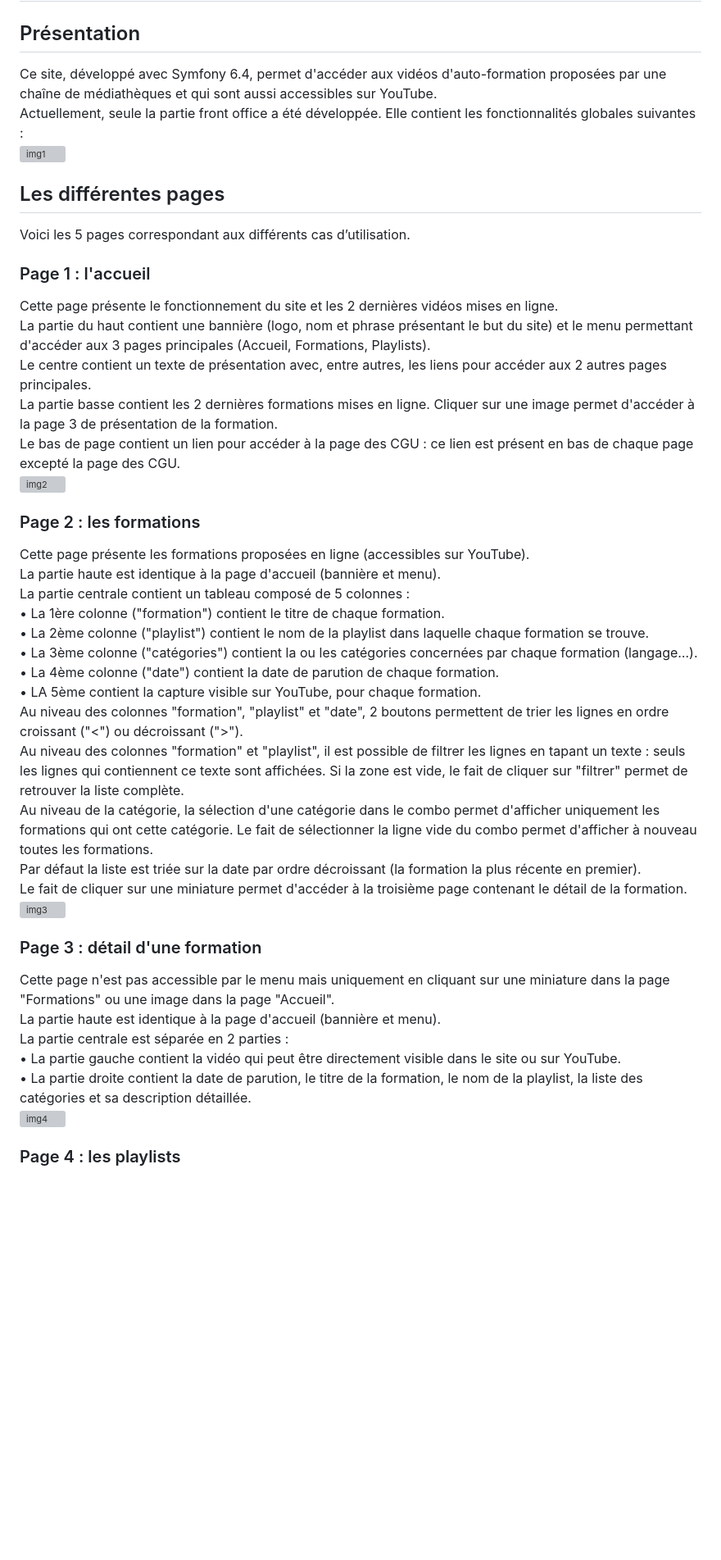
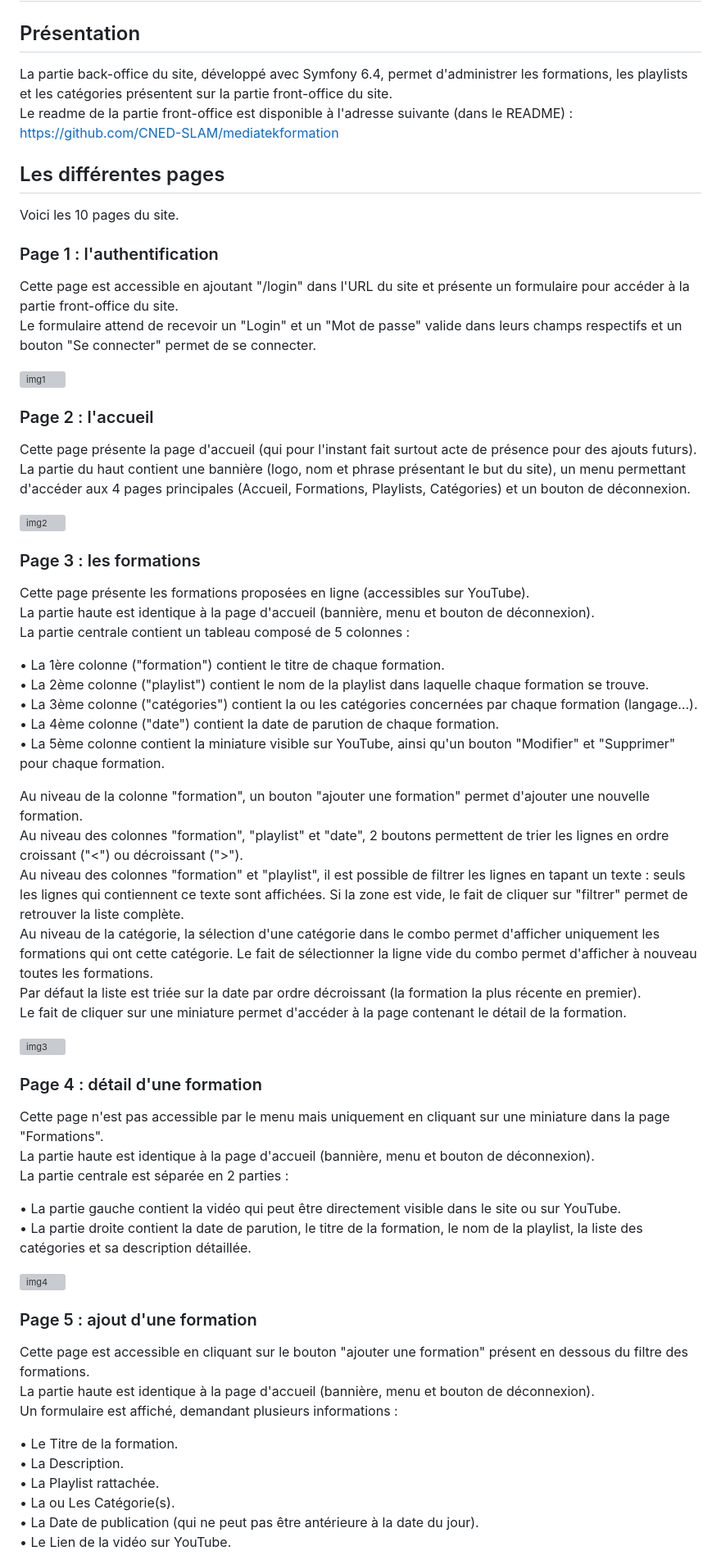
Before and after one commit to EnzoBaum/MediatekFormation, a Markdown page: README.md, the part around one of its changes. Shown at 82% size. Rendered like a GitHub page; blank space fills up the shorter version; grey boxes are pictures that could not be loaded.

```diff
--- a/README.md
+++ b/README.md
@@ -1,37 +1,56 @@
 # Mediatekformation
 ## Présentation
-Ce site, développé avec Symfony 6.4, permet d'accéder aux vidéos d'auto-formation proposées par une chaîne de médiathèques et qui sont aussi accessibles sur YouTube.<br>
-Actuellement, seule la partie front office a été développée. Elle contient les fonctionnalités globales suivantes :<br>
-![img1](https://github.com/user-attachments/assets/9c5c503b-738d-40cf-ba53-36ba4c0209e8)
+La partie back-office du site, développé avec Symfony 6.4, permet d'administrer les formations, les playlists et les catégories présentent sur la partie front-office du site.<br>
+Le readme de la partie front-office est disponible à l'adresse suivante (dans le README) : https://github.com/CNED-SLAM/mediatekformation<br>
 ## Les différentes pages
-Voici les 5 pages correspondant aux différents cas d’utilisation.
-### Page 1 : l'accueil
-Cette page présente le fonctionnement du site et les 2 dernières vidéos mises en ligne.<br>
-La partie du haut contient une bannière (logo, nom et phrase présentant le but du site) et le menu permettant d'accéder aux 3 pages principales (Accueil, Formations, Playlists).<br>
-Le centre contient un texte de présentation avec, entre autres, les liens pour accéder aux 2 autres pages principales.<br>
-La partie basse contient les 2 dernières formations mises en ligne. Cliquer sur une image permet d'accéder à la page 3 de présentation de la formation.<br>
-Le bas de page contient un lien pour accéder à la page des CGU : ce lien est présent en bas de chaque page excepté la page des CGU.<br>
-![img2](https://github.com/user-attachments/assets/523b4233-3505-4b8c-9db0-5e7b72965bc6)
-### Page 2 : les formations
+Voici les 10 pages du site.
+### Page 1 : l'authentification
+Cette page est accessible en ajoutant "/login" dans l'URL du site et présente un formulaire pour accéder à la partie front-office du site.<br>
+Le formulaire attend de recevoir un "Login" et un "Mot de passe" valide dans leurs champs respectifs et un bouton "Se connecter" permet de se connecter.<br>
+
+![img1](https://github.com/user-attachments/assets/32e46ac6-a366-484c-94d1-4c79ce0c4c50)
+### Page 2 : l'accueil
+Cette page présente la page d'accueil (qui pour l'instant fait surtout acte de présence pour des ajouts futurs).<br>
+La partie du haut contient une bannière (logo, nom et phrase présentant le but du site), un menu permettant d'accéder aux 4 pages principales (Accueil, Formations, Playlists, Catégories) et un bouton de déconnexion.<br>
+
+![img2](https://github.com/user-attachments/assets/0f76f73a-56ce-43c5-98a8-5396f378d358)
+### Page 3 : les formations
 Cette page présente les formations proposées en ligne (accessibles sur YouTube).<br>
-La partie haute est identique à la page d'accueil (bannière et menu).<br>
+La partie haute est identique à la page d'accueil (bannière, menu et bouton de déconnexion).<br>
 La partie centrale contient un tableau composé de 5 colonnes :<br>
+
 •	La 1ère colonne ("formation") contient le titre de chaque formation.<br>
 •	La 2ème colonne ("playlist") contient le nom de la playlist dans laquelle chaque formation se trouve.<br>
 •	La 3ème colonne ("catégories") contient la ou les catégories concernées par chaque formation (langage…).<br>
 •	La 4ème colonne ("date") contient la date de parution de chaque formation.<br>
-•	LA 5ème contient la capture visible sur YouTube, pour chaque formation.<br>
+•	La 5ème colonne contient la miniature visible sur YouTube, ainsi qu'un bouton "Modifier" et "Supprimer" pour chaque formation.<br>
+
+Au niveau de la colonne "formation", un bouton "ajouter une formation" permet d'ajouter une nouvelle formation.<br>
 Au niveau des colonnes "formation", "playlist" et "date", 2 boutons permettent de trier les lignes en ordre croissant ("<") ou décroissant (">").<br>
 Au niveau des colonnes "formation" et "playlist", il est possible de filtrer les lignes en tapant un texte : seuls les lignes qui contiennent ce texte sont affichées. Si la zone est vide, le fait de cliquer sur "filtrer" permet de retrouver la liste complète.<br>
 Au niveau de la catégorie, la sélection d'une catégorie dans le combo permet d'afficher uniquement les formations qui ont cette catégorie. Le fait de sélectionner la ligne vide du combo permet d'afficher à nouveau toutes les formations.<br>
 Par défaut la liste est triée sur la date par ordre décroissant (la formation la plus récente en premier).<br>
-Le fait de cliquer sur une miniature permet d'accéder à la troisième page contenant le détail de la formation.<br>
-![img3](https://github.com/user-attachments/assets/bc033cf9-41a5-4cad-a268-8abb400965c5)
-### Page 3 : détail d'une formation
-Cette page n'est pas accessible par le menu mais uniquement en cliquant sur une miniature dans la page "Formations" ou une image dans la page "Accueil".<br>
-La partie haute est identique à la page d'accueil (bannière et menu).<br>
+Le fait de cliquer sur une miniature permet d'accéder à la page contenant le détail de la formation.<br>
+
+![img3](https://github.com/user-attachments/assets/72a2cc6a-e57f-4eb7-903c-0d91b533efb9)
+### Page 4 : détail d'une formation
+Cette page n'est pas accessible par le menu mais uniquement en cliquant sur une miniature dans la page "Formations".<br>
+La partie haute est identique à la page d'accueil (bannière, menu et bouton de déconnexion).<br>
 La partie centrale est séparée en 2 parties :<br>
+
 •	La partie gauche contient la vidéo qui peut être directement visible dans le site ou sur YouTube.<br>
 •	La partie droite contient la date de parution, le titre de la formation, le nom de la playlist, la liste des catégories et sa description détaillée.<br>
-![img4](https://github.com/user-attachments/assets/f41d05d8-5980-4dc4-9eb7-58d1c31b8a25)
-### Page 4 : les playlists
+
+![img4](https://github.com/user-attachments/assets/e095045c-ccf5-4965-a021-ed8d77b4ed94)
+### Page 5 : ajout d'une formation
+Cette page est accessible en cliquant sur le bouton "ajouter une formation" présent en dessous du filtre des formations.<br>
+La partie haute est identique à la page d'accueil (bannière, menu et bouton de déconnexion).<br>
+Un formulaire est affiché, demandant plusieurs informations :<br>
+
+• Le Titre de la formation.<br>
+• La Description.<br>
+• La Playlist rattachée.<br>
+• La ou Les Catégorie(s).<br>
+• La Date de publication (qui ne peut pas être antérieure à la date du jour).<br>
+• Le Lien de la vidéo sur YouTube.<br>
+
```
Also changed, not shown: other parts of README.md (+86 -36 lines).
